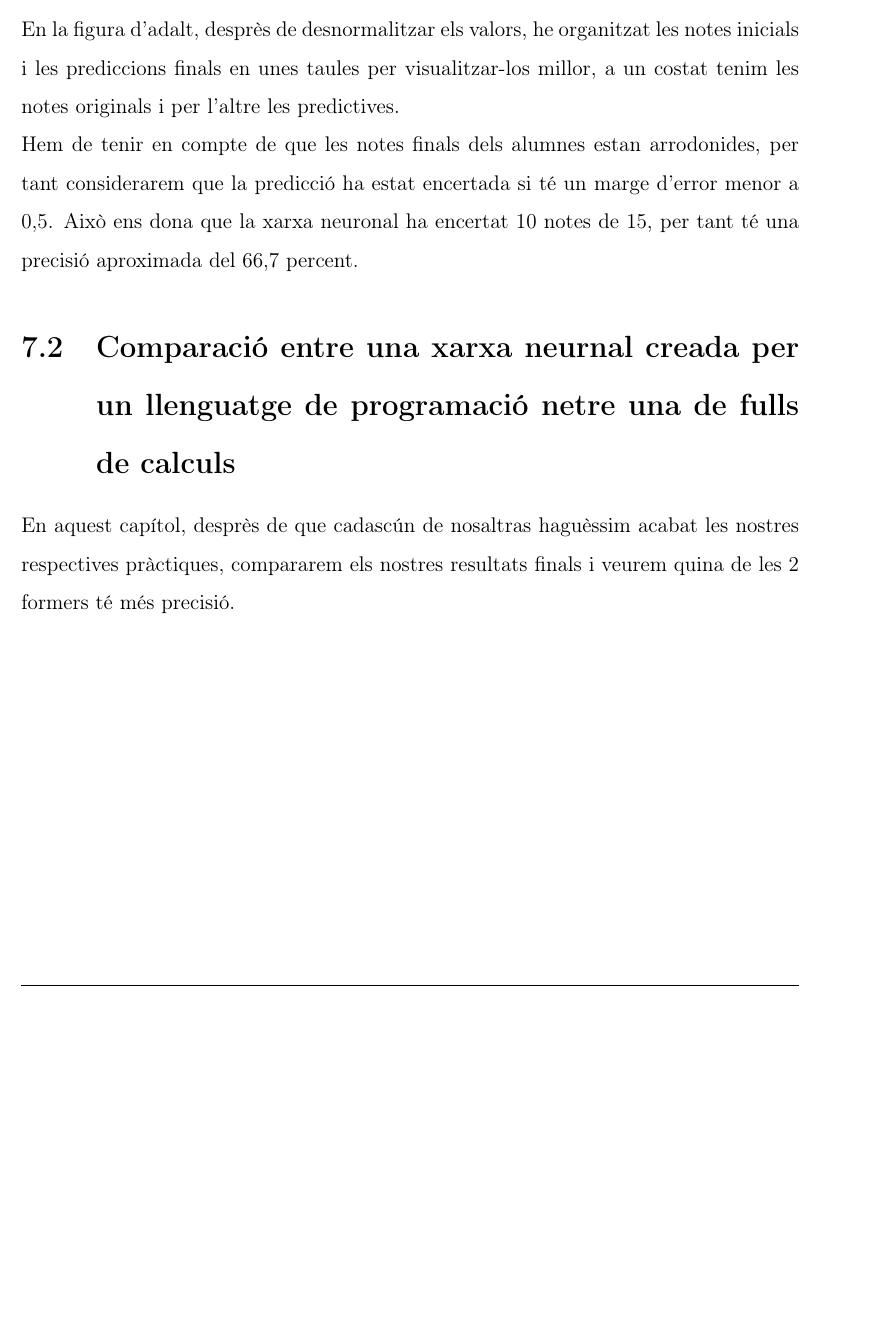
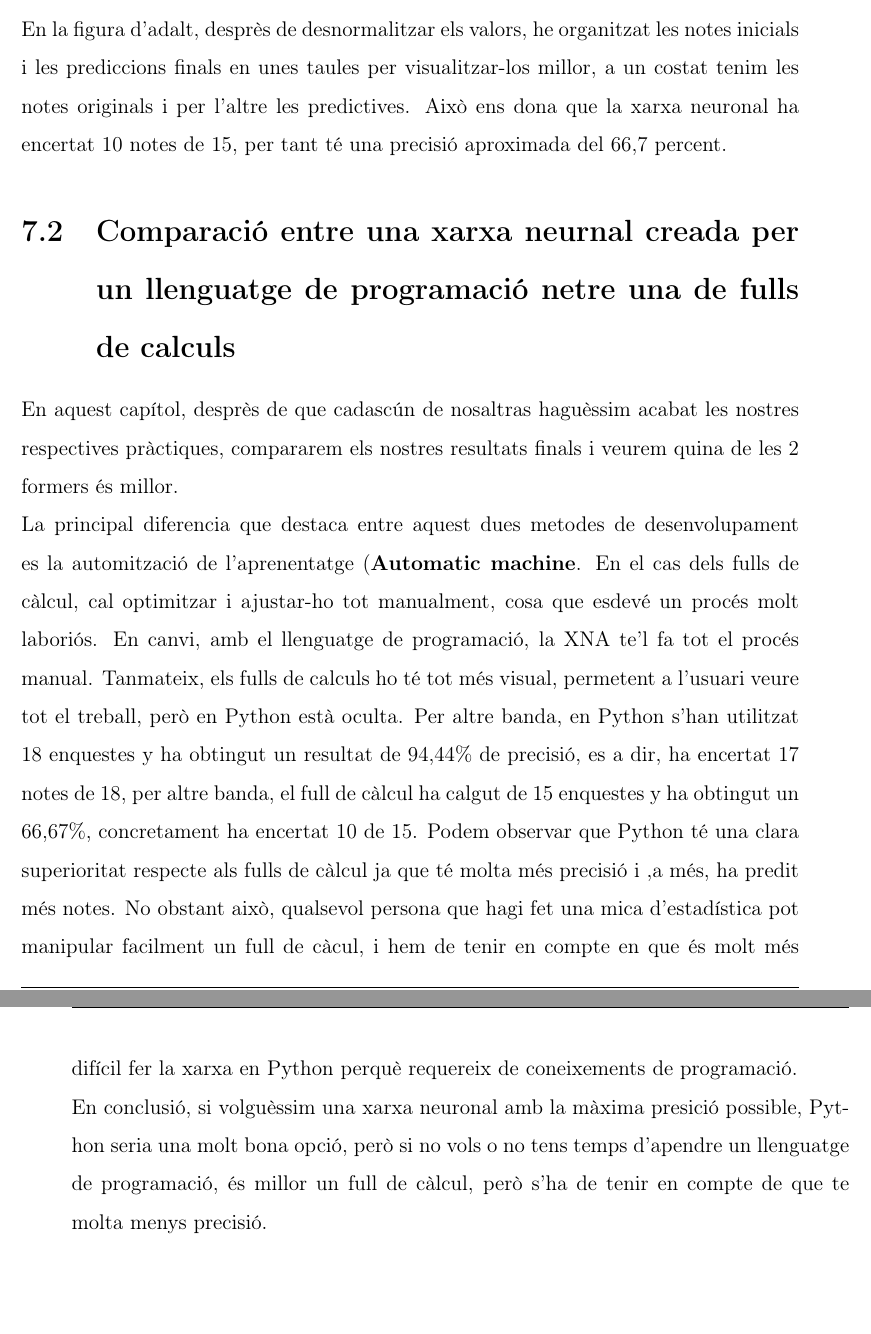
Before and after one commit to Rui564/TR-RJ-2025, a LaTeX book (memoria_RJ/memoriaRJ.tex, which reads memoria_RJ/capitols/resultats/resultats.tex): part of page 86 of 101 before the commit and two parts of pages 86 and 87 of 103 after it, the two joined at a grey line, cut so that both start at the same text, the shorter picture padded with empty space. Compiled offline with pdfLaTeX.

Commit message:
He acabat l'apartat de resultats

```diff
--- a/memoria_RJ/capitols/resultats/resultats.tex
+++ b/memoria_RJ/capitols/resultats/resultats.tex
@@ -21,8 +21,13 @@ $z = \frac{x - \mu}{\sigma}$\\
 \end{figure}
 
 En la figura d'adalt, desprès de desnormalitzar els valors, he organitzat les notes inicials i les prediccions finals en unes taules per visualitzar-los millor, a un costat tenim les notes originals i per l'altre les predictives.
-
-Hem de tenir en compte de que les notes finals dels alumnes estan arrodonides, per tant considerarem que la predicció ha estat encertada si té un marge d'error menor a 0,5. Això ens dona que la xarxa neuronal ha encertat 10 notes de 15, per tant té una precisió aproximada del 66,7 percent.
+ Això ens dona que la xarxa neuronal ha encertat 10 notes de 15, per tant té una precisió aproximada del 66,7 percent.
 
 \section{Comparació entre una xarxa neurnal creada per un llenguatge de programació netre una de fulls de calculs}
-En aquest capítol, desprès de que cadascún de nosaltras haguèssim acabat les nostres respectives pràctiques, compararem els nostres resultats finals i veurem quina de les 2 formers té més precisió.
+En aquest capítol, desprès de que cadascún de nosaltras haguèssim acabat les nostres respectives pràctiques, compararem els nostres resultats finals i veurem quina de les 2 formers és millor.
+
+La principal diferencia que destaca entre aquest dues metodes de desenvolupament es la automització de l'aprenentatge (\textbf{Automatic machine}. En el cas dels fulls de càlcul, cal optimitzar i ajustar-ho tot manualment, cosa que esdevé un procés molt laboriós. En canvi, amb el llenguatge de programació, la XNA te'l fa tot el procés manual. Tanmateix, els fulls de calculs ho té tot més visual, permetent a l'usuari veure tot el treball, però en Python està oculta.
+Per altre banda, en Python s'han utilitzat 18 enquestes y ha obtingut un resultat de 94,44\% de precisió, es a dir, ha encertat 17 notes de 18, per altre banda, el full de càlcul ha calgut de 15 enquestes y ha obtingut un 66,67\%, concretament ha encertat 10 de 15.
+Podem observar que Python té una clara superioritat respecte als fulls de càlcul ja que té molta més precisió i ,a més, ha predit més notes. No obstant això, qualsevol persona que hagi fet una mica d'estadística pot manipular facilment un full de càcul, i hem de tenir en compte en que és molt més difícil fer la xarxa en Python perquè requereix de coneixements de programació.
+
+En conclusió, si volguèssim una xarxa neuronal amb la màxima presició possible, Python seria una molt bona opció, però si no vols o no tens temps d'apendre un llenguatge de programació, és millor un full de càlcul, però s'ha de tenir en compte de que te molta menys precisió.
```
